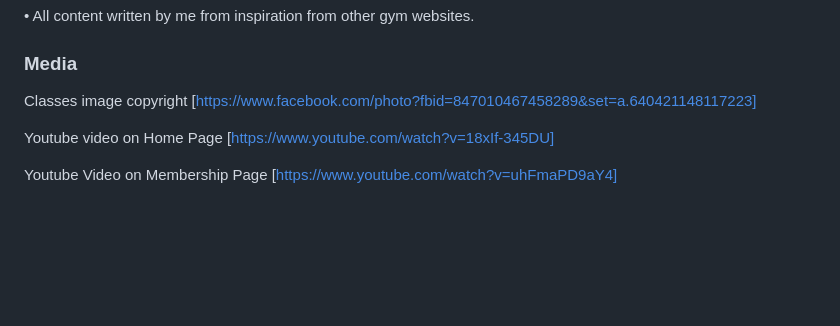
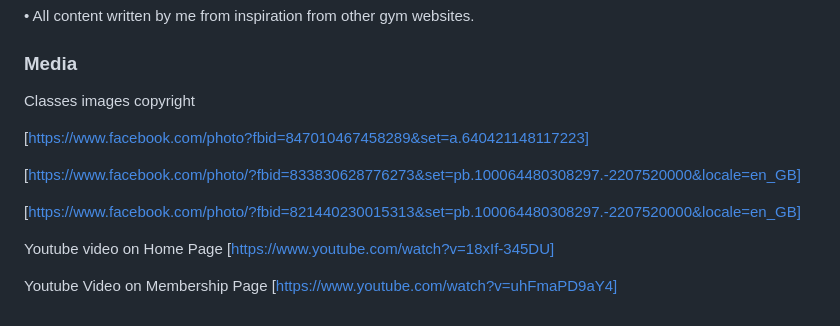
Before and after one commit to DannyHarper/elevate-gym, a Markdown page: README.md, the part around the change. GitHub-like rendering; blank space fills up the shorter version.

Commit message:
Docs: Added class photo credits

```diff
--- a/README.md
+++ b/README.md
@@ -139,7 +139,13 @@ I was very careful when choosing the colours, I wanted to make sure of good cont
 
 ### Media
 
-Classes image copyright [https://www.facebook.com/photo?fbid=847010467458289&set=a.640421148117223]
+Classes images copyright
+
+[https://www.facebook.com/photo?fbid=847010467458289&set=a.640421148117223]
+
+[https://www.facebook.com/photo/?fbid=833830628776273&set=pb.100064480308297.-2207520000&locale=en_GB]
+
+[https://www.facebook.com/photo/?fbid=821440230015313&set=pb.100064480308297.-2207520000&locale=en_GB]
 
 Youtube video on Home Page [https://www.youtube.com/watch?v=18xIf-345DU]
 
```
